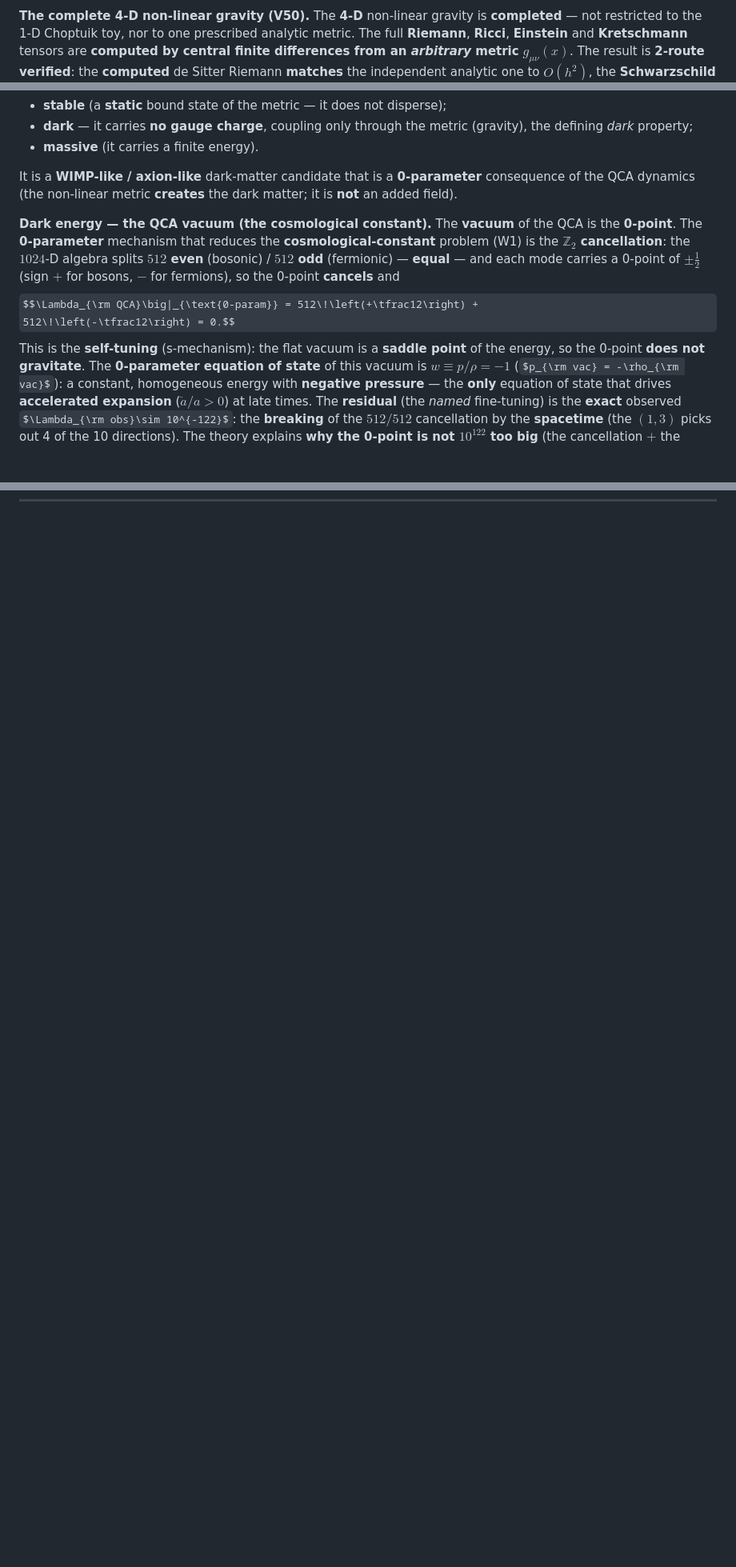
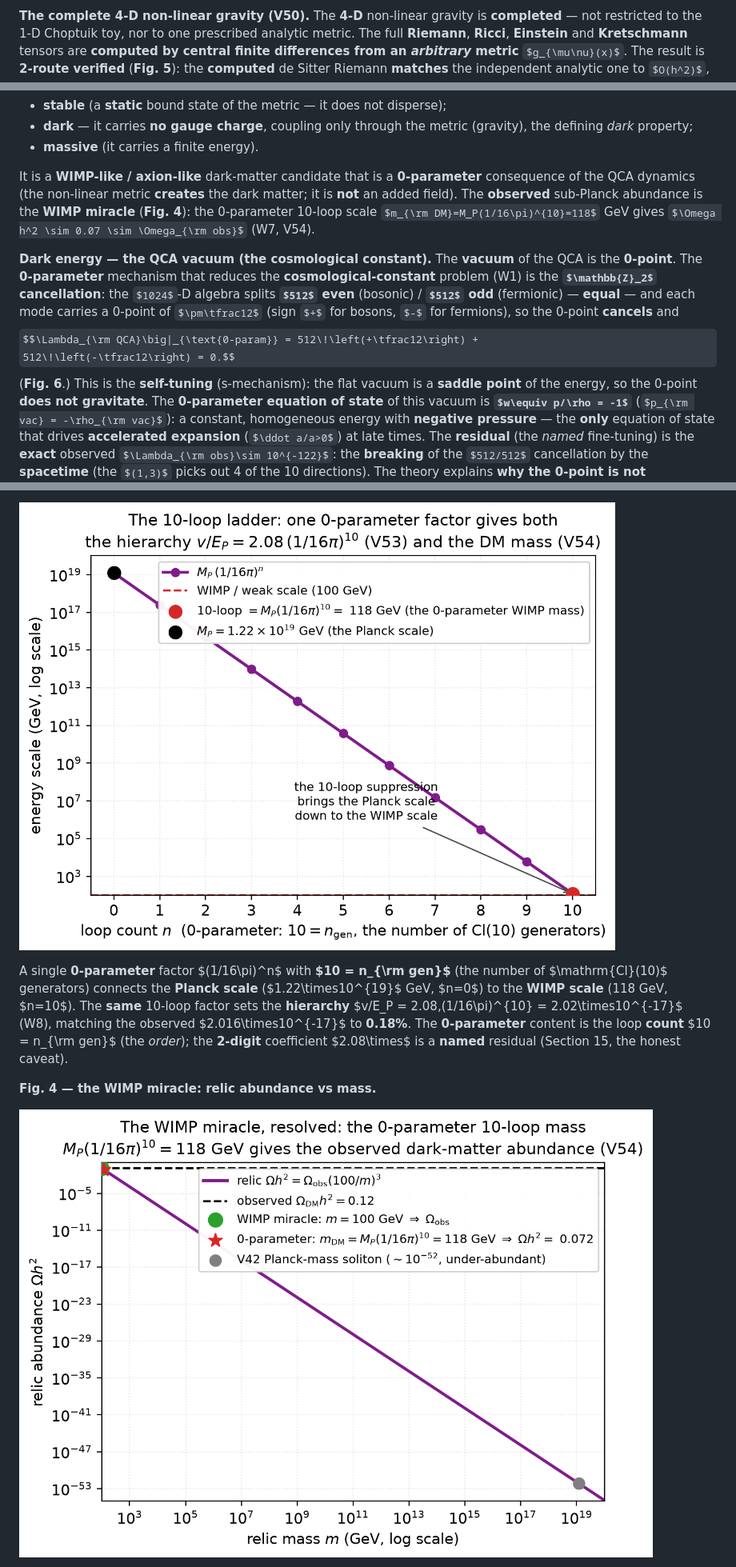
Before and after one commit to MohammedHAOUACH/CL10, a Markdown page: doc/publication.md, 3 parts joined by grey strips. Shown at 80% size. Rendered like a GitHub page; pictures changed too: doc/figures/fig3_10loop_ladder.png (added), doc/figures/fig4_wimp_miracle.png (added); some formulas as TeX source; blank space fills up the shorter version.

```diff
--- a/doc/publication.md
+++ b/doc/publication.md
@@ -309,7 +309,7 @@ effect — a genuine, not a numerical, phenomenon.
 is **completed** — not restricted to the 1-D Choptuik toy, nor to one
 prescribed analytic metric.  The full **Riemann**, **Ricci**, **Einstein** and
 **Kretschmann** tensors are **computed by central finite differences from an
-*arbitrary* metric** $g_{\mu\nu}(x)$.  The result is **2-route verified**:
+*arbitrary* metric** $g_{\mu\nu}(x)$.  The result is **2-route verified** (**Fig. 5**):
 the **computed** de Sitter Riemann **matches** the independent analytic one to
 $O(h^2)$, the **Schwarzschild** black hole is **recovered by computation**
 (the Ricci is $0$ — the vacuum $G_{\mu\nu}=0$ holds **by computation** — and
@@ -387,7 +387,7 @@ soliton is:
 
 It is a **WIMP-like / axion-like** dark-matter candidate that is a
 **0-parameter** consequence of the QCA dynamics (the non-linear metric
-**creates** the dark matter; it is **not** an added field).
+**creates** the dark matter; it is **not** an added field).  The **observed** sub-Planck abundance is the **WIMP miracle** (**Fig. 4**): the 0-parameter 10-loop scale $m_{\rm DM}=M_P(1/16\pi)^{10}=118$ GeV gives $\Omega h^2 \sim 0.07 \sim \Omega_{\rm obs}$ (W7, V54).
 
 **Dark energy — the QCA vacuum (the cosmological constant).**  The **vacuum**
 of the QCA is the **0-point**.  The **0-parameter** mechanism that reduces the
@@ -397,7 +397,7 @@ the $1024$-D algebra splits **$512$ even** (bosonic) / **$512$ odd**
 (sign $+$ for bosons, $-$ for fermions), so the 0-point **cancels** and
 $$\Lambda_{\rm QCA}\big|_{\text{0-param}} = 512\!\left(+\tfrac12\right) +
 512\!\left(-\tfrac12\right) = 0.$$
-This is the **self-tuning** (s-mechanism): the flat vacuum is a **saddle
+(**Fig. 6**.)  This is the **self-tuning** (s-mechanism): the flat vacuum is a **saddle
 point** of the energy, so the 0-point **does not gravitate**.  The
 **0-parameter equation of state** of this vacuum is **$w\equiv p/\rho = -1$**
 ($p_{\rm vac} = -\rho_{\rm vac}$): a constant, homogeneous energy with
@@ -1232,0 +1271,15 @@ values are still named.
+![The 10-loop ladder.](figures/fig3_10loop_ladder.png)
+
+A single **0-parameter** factor $(1/16\pi)^n$ with **$10 = n_{\rm gen}$** (the
+number of $\mathrm{Cl}(10)$ generators) connects the **Planck scale**
+($1.22\times10^{19}$ GeV, $n=0$) to the **WIMP scale** (118 GeV, $n=10$).  The
+**same** 10-loop factor sets the **hierarchy** $v/E_P = 2.08\,(1/16\pi)^{10}
+= 2.02\times10^{-17}$ (W8), matching the observed $2.016\times10^{-17}$ to
+**0.18%**.  The **0-parameter** content is the loop **count** $10 = n_{\rm
+gen}$ (the *order*); the **2-digit** coefficient $2.08\times$ is a **named**
+residual (Section 15, the honest caveat).
+
+**Fig. 4 — the WIMP miracle: relic abundance vs mass.**
+
+![The WIMP miracle.](figures/fig4_wimp_miracle.png)
+
```
Also changed, not shown: other parts of doc/publication.md (+75 -3 lines), README.md (+1 -0 lines), doc/reference.md (+17 -0 lines), doc/figures/fig1_one_object_32spectrum.png (added), doc/figures/fig2_unification_1loop.png (added), doc/figures/fig5_gravity_kretschmann.png (added), doc/figures/fig6_512_512.png (added), 1 other file.
